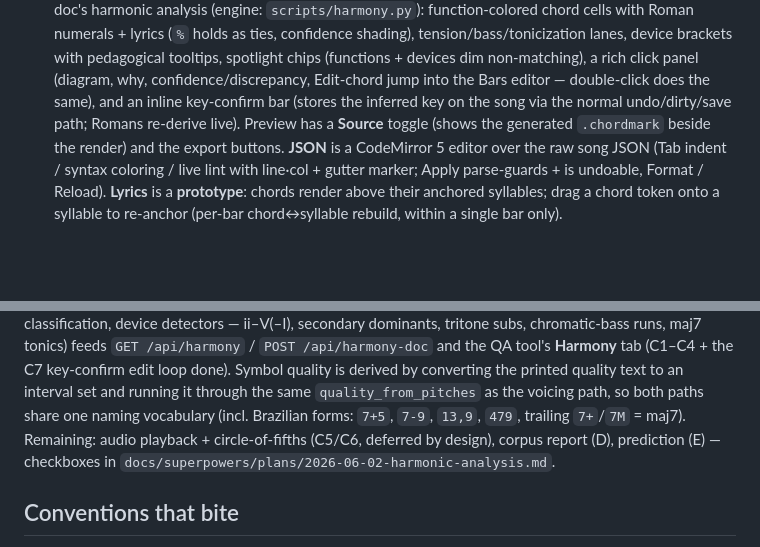
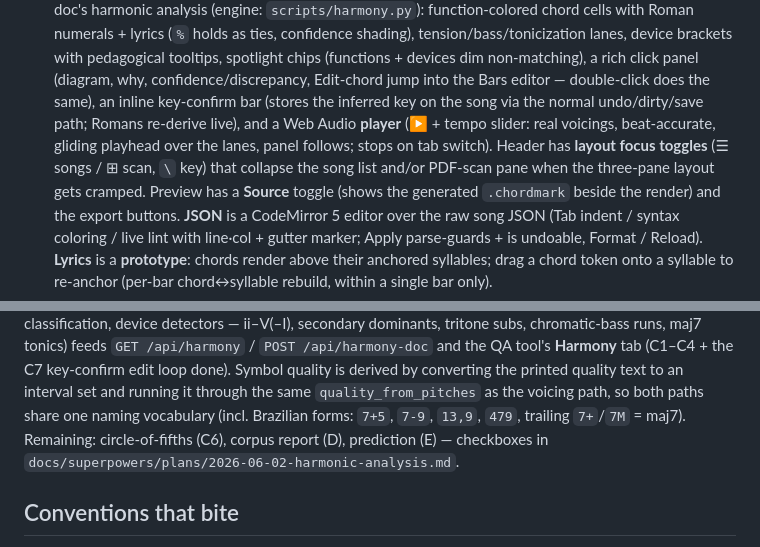
Before and after one commit to arthursoares/songsheet-parser, a Markdown page: CLAUDE.md, 2 parts joined by grey strips. Rendered like a GitHub page; blank space fills up the shorter version.

Commit message:
docs: tick C5 (player); CLAUDE.md player + focus-mode notes
Co-Authored-By: Claude Fable 5 <noreply@anthropic.com>

```diff
--- a/CLAUDE.md
+++ b/CLAUDE.md
@@ -73,8 +73,11 @@ Single page end-to-end: render a PNG, run stage 2 then stage 3.
   shading), tension/bass/tonicization lanes, device brackets with pedagogical tooltips,
   spotlight chips (functions + devices dim non-matching), a rich click panel (diagram, why,
   confidence/discrepancy, Edit-chord jump into the Bars editor — double-click does the same),
-  and an inline key-confirm bar (stores the inferred key on the song via the normal
-  undo/dirty/save path; Romans re-derive live). Preview has a
+  an inline key-confirm bar (stores the inferred key on the song via the normal
+  undo/dirty/save path; Romans re-derive live), and a Web Audio **player** (▶ + tempo slider:
+  real voicings, beat-accurate, gliding playhead over the lanes, panel follows; stops on tab
+  switch). Header has **layout focus toggles** (☰ songs / ⊞ scan, `\` key) that collapse the
+  song list and/or PDF-scan pane when the three-pane layout gets cramped. Preview has a
   **Source** toggle (shows the generated `.chordmark` beside the render) and the export buttons.
   **JSON** is a CodeMirror 5 editor over the raw song JSON (Tab indent / syntax coloring / live
   lint with line·col + gutter marker; Apply parse-guards + is undoable, Format / Reload).
@@ -167,8 +170,8 @@ tritone subs, chromatic-bass runs, maj7 tonics) feeds `GET /api/harmony` / `POST
 and the QA tool's **Harmony** tab (C1–C4 + the C7 key-confirm edit loop done). Symbol quality is derived by converting the
 printed quality text to an interval set and running it through the same `quality_from_pitches`
 as the voicing path, so both paths share one naming vocabulary (incl. Brazilian forms: `7+5`,
-`7-9`, `13,9`, `479`, trailing `7+`/`7M` = maj7). Remaining: audio playback + circle-of-fifths
-(C5/C6, deferred by design), corpus report (D), prediction (E) — checkboxes in
+`7-9`, `13,9`, `479`, trailing `7+`/`7M` = maj7). Remaining: circle-of-fifths (C6),
+corpus report (D), prediction (E) — checkboxes in
 `docs/superpowers/plans/2026-06-02-harmonic-analysis.md`.
 
 ## Conventions that bite
```
Also changed, not shown: 1 other file.
